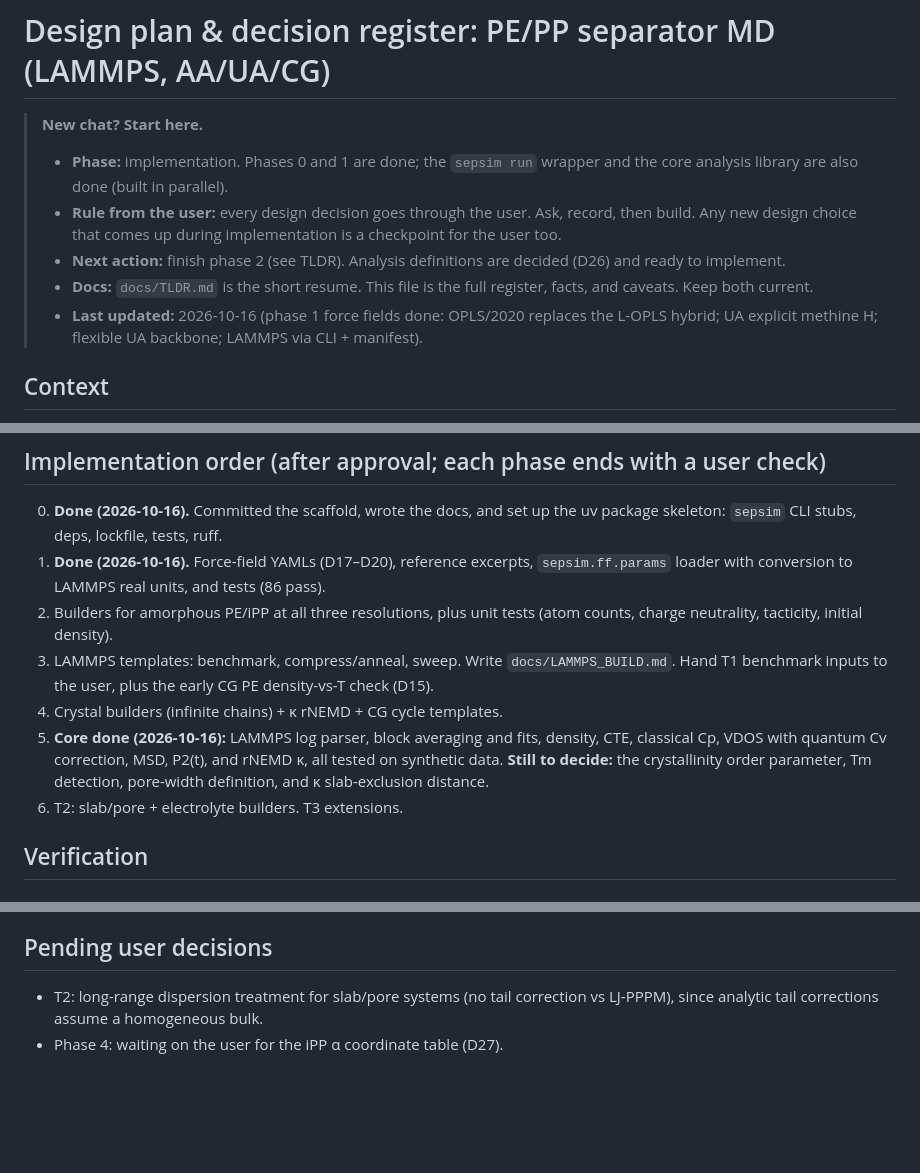
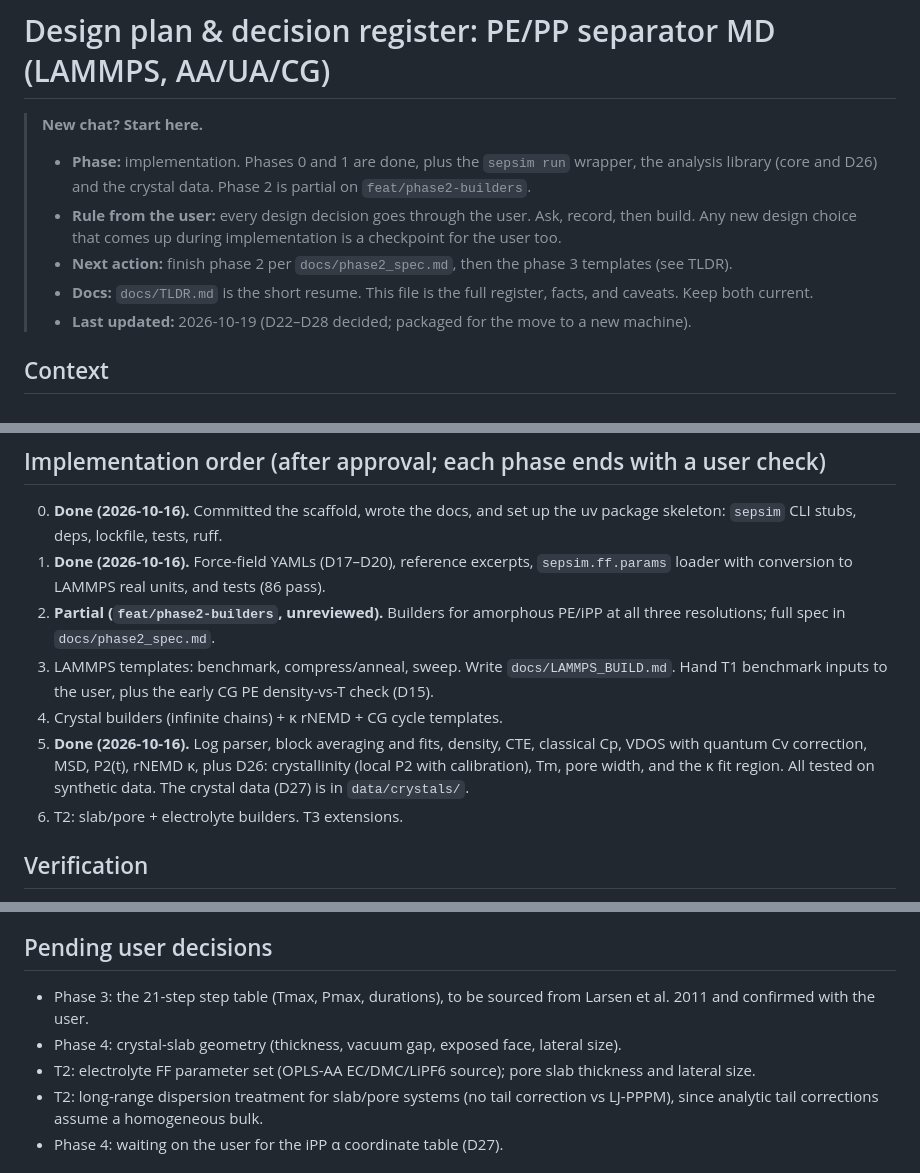
Before and after one commit to rdyu-cm/che126_sims, a Markdown page: docs/decisions.md, 3 parts joined by grey strips. GitHub-like rendering; blank space fills up the shorter version.

Commit message:
Docs: run protocols (D28), phase 2 resume spec, pending decisions, handoff status

```diff
--- a/docs/decisions.md
+++ b/docs/decisions.md
@@ -1,11 +1,11 @@
 # Design plan & decision register: PE/PP separator MD (LAMMPS, AA/UA/CG)
 
 > **New chat? Start here.**
-> - **Phase:** implementation. Phases 0 and 1 are done; the `sepsim run` wrapper and the core analysis library are also done (built in parallel).
+> - **Phase:** implementation. Phases 0 and 1 are done, plus the `sepsim run` wrapper, the analysis library (core and D26) and the crystal data. Phase 2 is partial on `feat/phase2-builders`.
 > - **Rule from the user:** every design decision goes through the user. Ask, record, then build. Any new design choice that comes up during implementation is a checkpoint for the user too.
-> - **Next action:** finish phase 2 (see TLDR). Analysis definitions are decided (D26) and ready to implement.
+> - **Next action:** finish phase 2 per `docs/phase2_spec.md`, then the phase 3 templates (see TLDR).
 > - **Docs:** `docs/TLDR.md` is the short resume. This file is the full register, facts, and caveats. Keep both current.
-> - **Last updated:** 2026-10-16 (phase 1 force fields done: OPLS/2020 replaces the L-OPLS hybrid; UA explicit methine H; flexible UA backbone; LAMMPS via CLI + manifest).
+> - **Last updated:** 2026-10-19 (D22–D28 decided; packaged for the move to a new machine).
 
 ## Context
 We want to characterize the separator polymers in EV Li-ion cells, starting with PE and isotactic PP, from 25 to 160 °C using LAMMPS MD at three resolutions:
@@ -110,10 +111,10 @@ docs/LAMMPS_BUILD.md                    # cmake line for the workstation
 ## Implementation order (after approval; each phase ends with a user check)
 0. **Done (2026-10-16).** Committed the scaffold, wrote the docs, and set up the uv package skeleton: `sepsim` CLI stubs, deps, lockfile, tests, ruff.
 1. **Done (2026-10-16).** Force-field YAMLs (D17–D20), reference excerpts, `sepsim.ff.params` loader with conversion to LAMMPS real units, and tests (86 pass).
-2. Builders for amorphous PE/iPP at all three resolutions, plus unit tests (atom counts, charge neutrality, tacticity, initial density).
+2. **Partial (`feat/phase2-builders`, unreviewed).** Builders for amorphous PE/iPP at all three resolutions; full spec in `docs/phase2_spec.md`.
 3. LAMMPS templates: benchmark, compress/anneal, sweep. Write `docs/LAMMPS_BUILD.md`. Hand T1 benchmark inputs to the user, plus the early CG PE density-vs-T check (D15).
 4. Crystal builders (infinite chains) + κ rNEMD + CG cycle templates.
-5. **Core done (2026-10-16):** LAMMPS log parser, block averaging and fits, density, CTE, classical Cp, VDOS with quantum Cv correction, MSD, P2(t), and rNEMD κ, all tested on synthetic data. **Still to decide:** the crystallinity order parameter, Tm detection, pore-width definition, and κ slab-exclusion distance.
+5. **Done (2026-10-16).** Log parser, block averaging and fits, density, CTE, classical Cp, VDOS with quantum Cv correction, MSD, P2(t), rNEMD κ, plus D26: crystallinity (local P2 with calibration), Tm, pore width, and the κ fit region. All tested on synthetic data. The crystal data (D27) is in `data/crystals/`.
 6. T2: slab/pore + electrolyte builders. T3 extensions.
 
 ## Verification
@@ -132,6 +133,9 @@ docs/LAMMPS_BUILD.md                    # cmake line for the workstation
 - **Analysis code:** validated on synthetic signals (known slope/kink, known MSD exponent).
 
 ## Pending user decisions
+- Phase 3: the 21-step step table (Tmax, Pmax, durations), to be sourced from Larsen et al. 2011 and confirmed with the user.
+- Phase 4: crystal-slab geometry (thickness, vacuum gap, exposed face, lateral size).
+- T2: electrolyte FF parameter set (OPLS-AA EC/DMC/LiPF6 source); pore slab thickness and lateral size.
 - T2: long-range dispersion treatment for slab/pore systems (no tail correction vs LJ-PPPM), since analytic tail corrections assume a homogeneous bulk.
 - Phase 4: waiting on the user for the iPP α coordinate table (D27).
 
```
Also changed, not shown: other parts of docs/decisions.md (+1 -0 lines), docs/TLDR.md (+18 -14 lines), docs/phase2_spec.md (added, +68 -0 lines).
